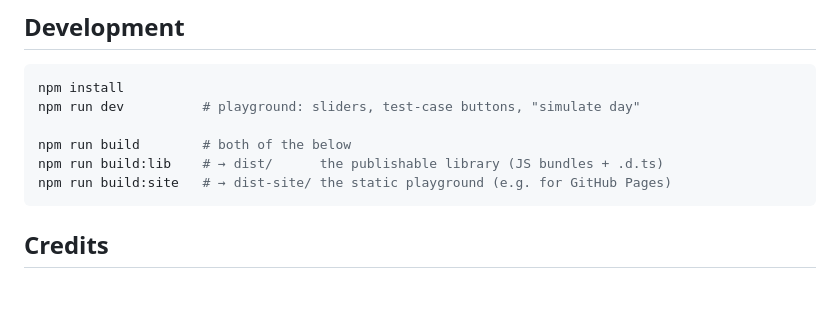
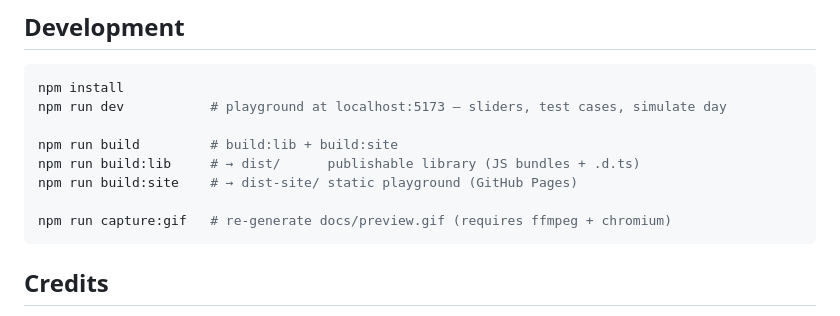
Before and after one commit to mihaitom/power-flow-diagram, a Markdown page: README.md, the part around one of its changes. GitHub-like rendering; blank space fills up the shorter version.

````diff
--- a/README.md
+++ b/README.md
@@ -204,11 +207,13 @@ line.
 
 ```bash
 npm install
-npm run dev          # playground: sliders, test-case buttons, "simulate day"
+npm run dev           # playground at localhost:5173 — sliders, test cases, simulate day
 
-npm run build        # both of the below
-npm run build:lib    # → dist/      the publishable library (JS bundles + .d.ts)
-npm run build:site   # → dist-site/ the static playground (e.g. for GitHub Pages)
+npm run build         # build:lib + build:site
+npm run build:lib     # → dist/      publishable library (JS bundles + .d.ts)
+npm run build:site    # → dist-site/ static playground (GitHub Pages)
+
+npm run capture:gif   # re-generate docs/preview.gif (requires ffmpeg + chromium)
 ```
 
 ## Credits
````
Also changed, not shown: other parts of README.md (+24 -21 lines).
